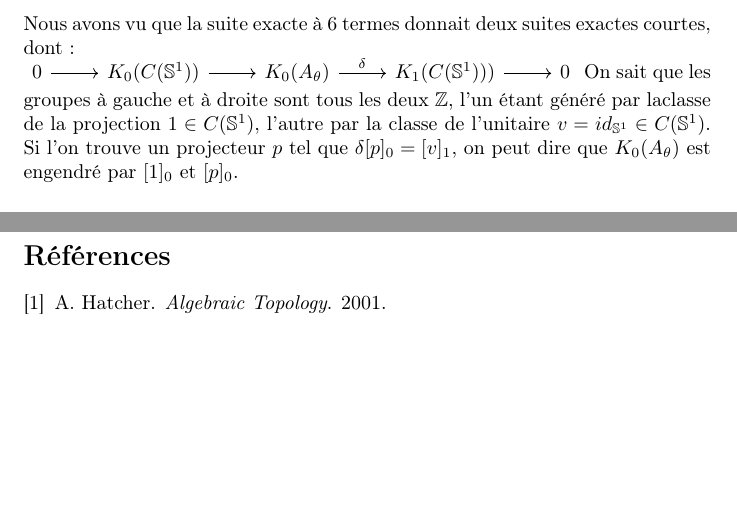
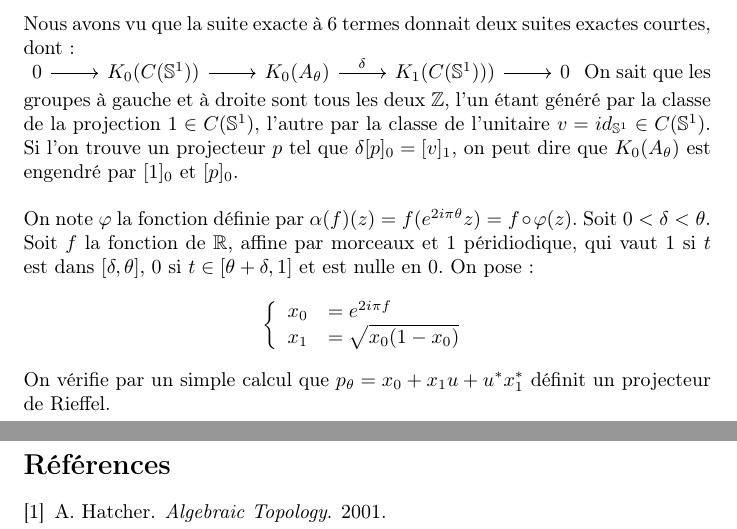
Before and after one commit to cdellaie/Ktheory, a LaTeX document (memoire.tex, which reads Ktheory.tex): two parts of pages 17 and 18 of 18, joined at a grey line, cut so that both start at the same text, the shorter picture padded with empty space. Compiled offline with pdfLaTeX.

Commit message:
Projecteur de Rieffel
Exemple du tore NC

```diff
--- a/Ktheory.tex
+++ b/Ktheory.tex
@@ -514,4 +514,12 @@ Ce résultat met à notre disposition une autre méthode de calcul de l'image pa
 
 Nous avons vu que la suite exacte à $6$ termes donnait deux suites exactes courtes, dont :\\
 \begin{tikzcd}0\arrow{r} & K_0(C(\mathbb S^1))\arrow{r}& K_0(A_\theta)\arrow{r}{\delta} & K_1(C(\mathbb S^1)))\arrow{r} & 0   \end{tikzcd}
-On sait que les groupes à gauche et à droite sont tous les deux $\Z$, l'un étant généré par laclasse de la projection $1\in C(\mathbb S^1)$, l'autre par la classe de l'unitaire $v=id_{\mathbb S^1}\in  C(\mathbb S^1)$. Si l'on trouve un projecteur $p$ tel que $\delta [p]_0=[v]_1$, on peut dire que $K_0(A_\theta)$ est engendré par $[1]_0$ et $[p]_0$.
+On sait que les groupes à gauche et à droite sont tous les deux $\Z$, l'un étant généré par la classe de la projection $1\in C(\mathbb S^1)$, l'autre par la classe de l'unitaire $v=id_{\mathbb S^1}\in  C(\mathbb S^1)$. Si l'on trouve un projecteur $p$ tel que $\delta [p]_0=[v]_1$, on peut dire que $K_0(A_\theta)$ est engendré par $[1]_0$ et $[p]_0$.\\
+
+On note $\varphi$ la fonction définie par $\alpha (f) (z) = f(e^{2i\pi\theta}z)=f\circ \varphi (z)$.
+Soit $0<\delta<\theta$. Soit $f$ la fonction de $\R$, affine par morceaux et $1$ péridiodique, qui vaut $1$ si $t$ est dans $[\delta, \theta]$, $0$ si $t\in [\theta+\delta,1]$ et est nulle en $0$. On pose :
+\[\left\{ \begin{array}{rl}x_0& =e^{2i\pi f }\\
+				x_1 &= \sqrt{x_0(1-x_0)}
+\end{array}\right.\]
+
+On vérifie par un simple calcul que $p_\theta=x_0+x_1 u +u^*x_1^*$ définit un projecteur de Rieffel.
```
Also changed, not shown: memoire.pdf, 3 other files.
